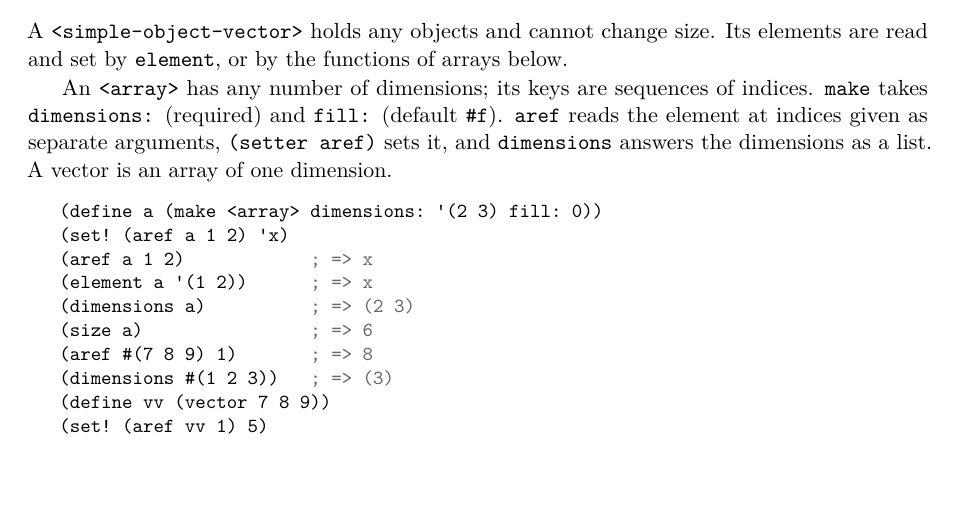
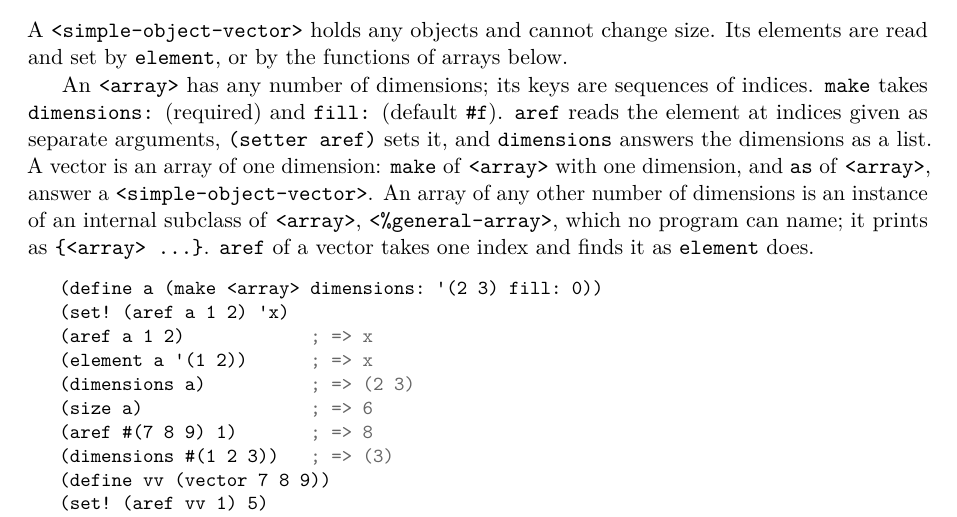
Before and after one commit to blakemcbride/Dylan, a LaTeX thesis (manual/UserManual/main.tex, which reads manual/UserManual/chapters/09-collections.tex): part of page 126 of 248, cut so that both start at the same text, the shorter picture padded with empty space. Compiled offline with pdfLaTeX.

Commit message:
Make arrays the same in both
make of <array> with one dimension answered an <array> in the
interpreter, whose element would not take an integer, and a
<simple-object-vector> in a compiled program, as the user manual says.
The interpreter now answers the vector, and an array of other dimensions
is of the internal class <%general-array> in both. Their errors now read
the same: the interpreter takes the compiled program's messages, and a
compiled program now checks the dimensions given to make, refuses a
non-array to aref and dimensions as the interpreter does, and reports a
bad key to (setter element) as element does. as of <array> answers a
vector in both.

Co-Authored-By: Claude Opus 5.5 <noreply@anthropic.com>

```diff
--- a/manual/UserManual/chapters/09-collections.tex
+++ b/manual/UserManual/chapters/09-collections.tex
@@ -806,7 +806,12 @@ of indices. \code{make} takes \code{dimensions:} (required) and
 \code{fill:} (default \code{\#f}). \code{aref} reads the element at
 indices given as separate arguments, \code{(setter aref)} sets it, and
 \code{dimensions} answers the dimensions as a list. A vector is an array
-of one dimension.
+of one dimension: \code{make} of \code{<array>} with one dimension, and
+\code{as} of \code{<array>}, answer a \code{<simple-object-vector>}. An
+array of any other number of dimensions is an instance of an internal
+subclass of \code{<array>}, \code{<\%general-array>}, which no program
+can name; it prints as \code{\{<array> ...\}}. \code{aref} of a vector
+takes one index and finds it as \code{element} does.
 
 \begin{dylan}
 (define a (make <array> dimensions: '(2 3) fill: 0))
```
Also changed, not shown: manual/UserManual/Dylan_User_Manual.pdf, 6 other files.
